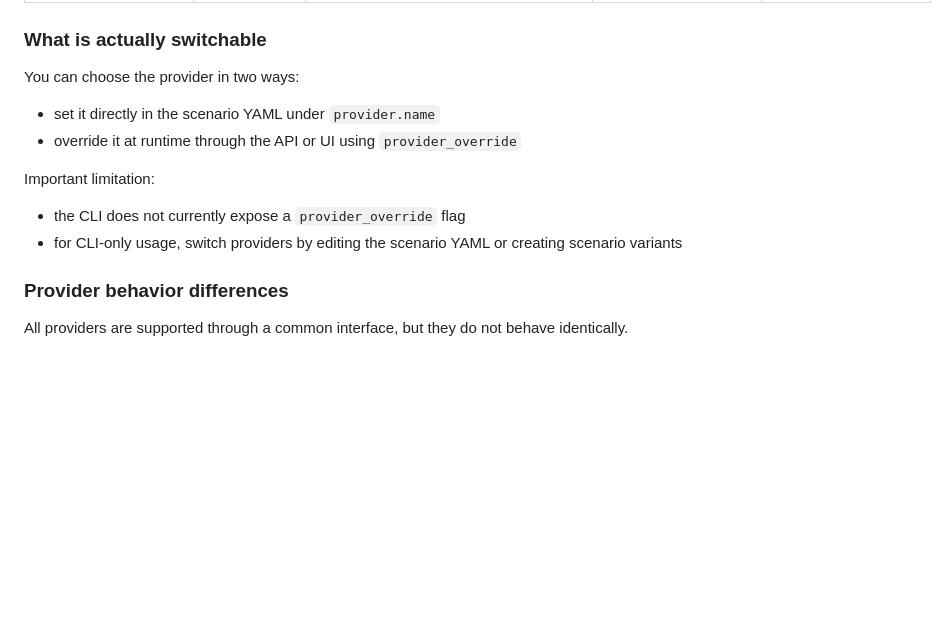
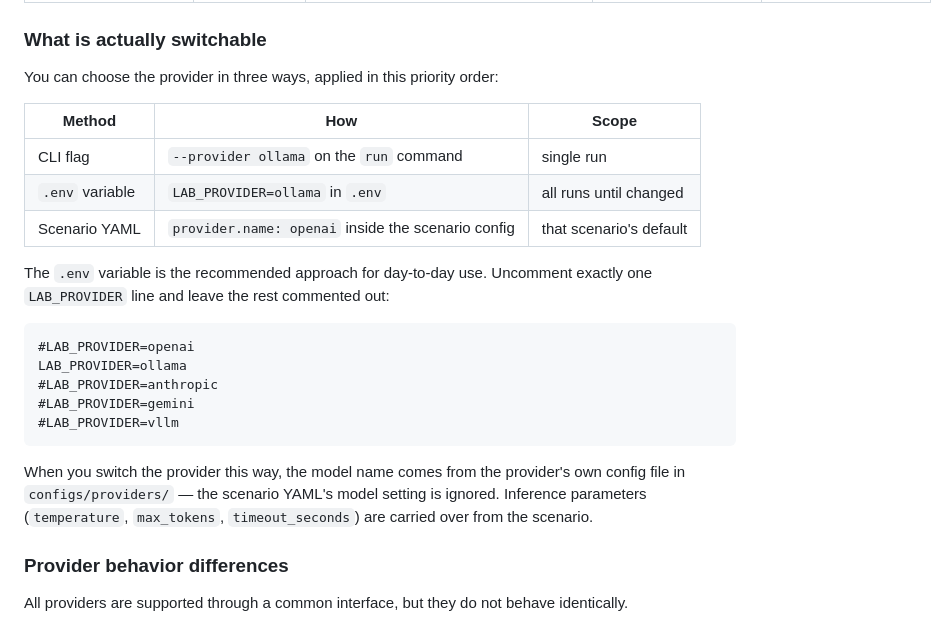
Before and after one commit to anpa1200/AI-PT-Lab, a Markdown page: docs/tool-guide.md, the part around one of its changes. Rendered like a GitHub page; blank space fills up the shorter version.

````diff
--- a/docs/tool-guide.md
+++ b/docs/tool-guide.md
@@ -544,13 +544,25 @@ This project supports several kinds of model backends through adapters.
 
 ### What is actually switchable
 
-You can choose the provider in two ways:
-- set it directly in the scenario YAML under `provider.name`
-- override it at runtime through the API or UI using `provider_override`
-
-Important limitation:
-- the CLI does not currently expose a `provider_override` flag
-- for CLI-only usage, switch providers by editing the scenario YAML or creating scenario variants
+You can choose the provider in three ways, applied in this priority order:
+
+| Method | How | Scope |
+|---|---|---|
+| CLI flag | `--provider ollama` on the `run` command | single run |
+| `.env` variable | `LAB_PROVIDER=ollama` in `.env` | all runs until changed |
+| Scenario YAML | `provider.name: openai` inside the scenario config | that scenario's default |
+
+The `.env` variable is the recommended approach for day-to-day use. Uncomment exactly one `LAB_PROVIDER` line and leave the rest commented out:
+
+```dotenv
+#LAB_PROVIDER=openai
+LAB_PROVIDER=ollama
+#LAB_PROVIDER=anthropic
+#LAB_PROVIDER=gemini
+#LAB_PROVIDER=vllm
+```
+
+When you switch the provider this way, the model name comes from the provider's own config file in `configs/providers/` — the scenario YAML's model setting is ignored. Inference parameters (`temperature`, `max_tokens`, `timeout_seconds`) are carried over from the scenario.
 
 ### Provider behavior differences
 
````
Also changed, not shown: other parts of docs/tool-guide.md (+44 -23 lines).
